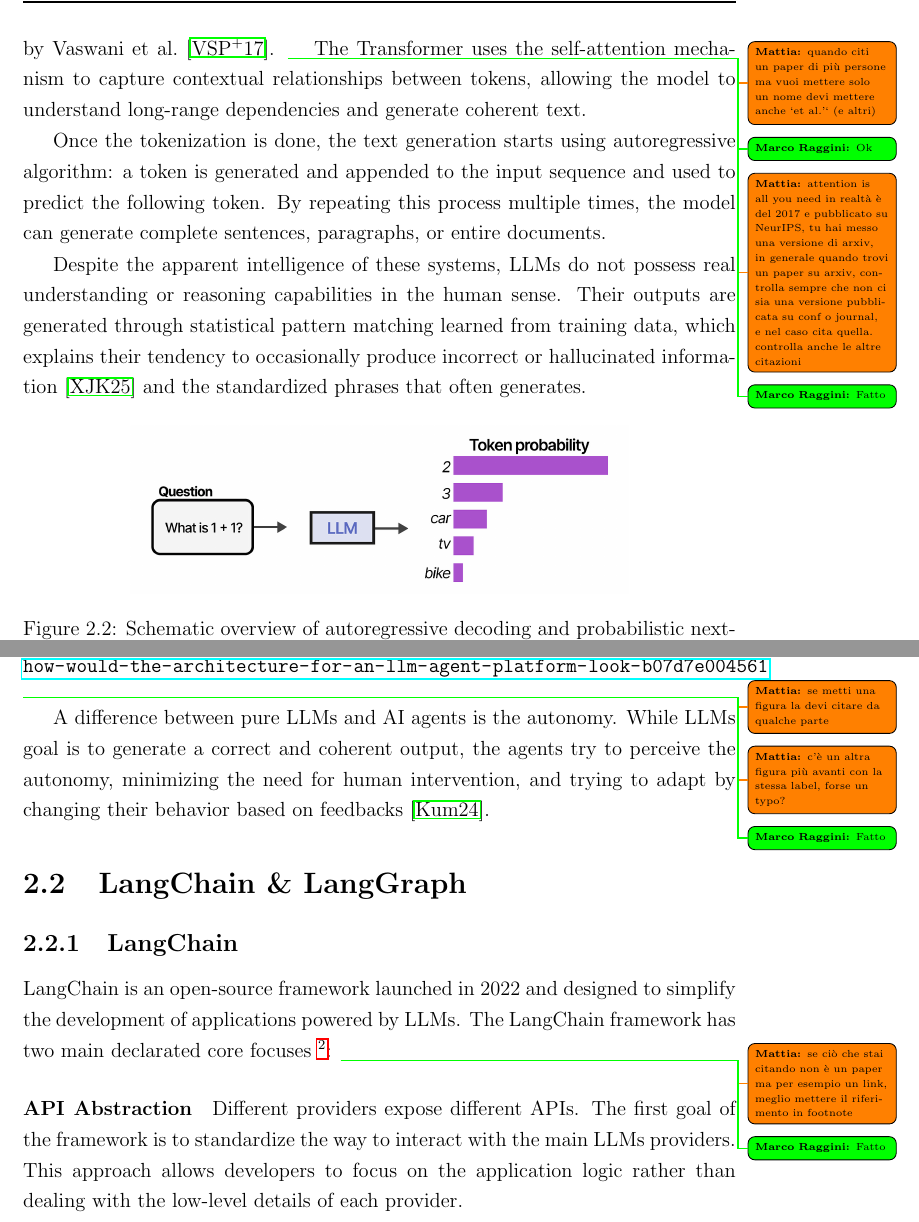
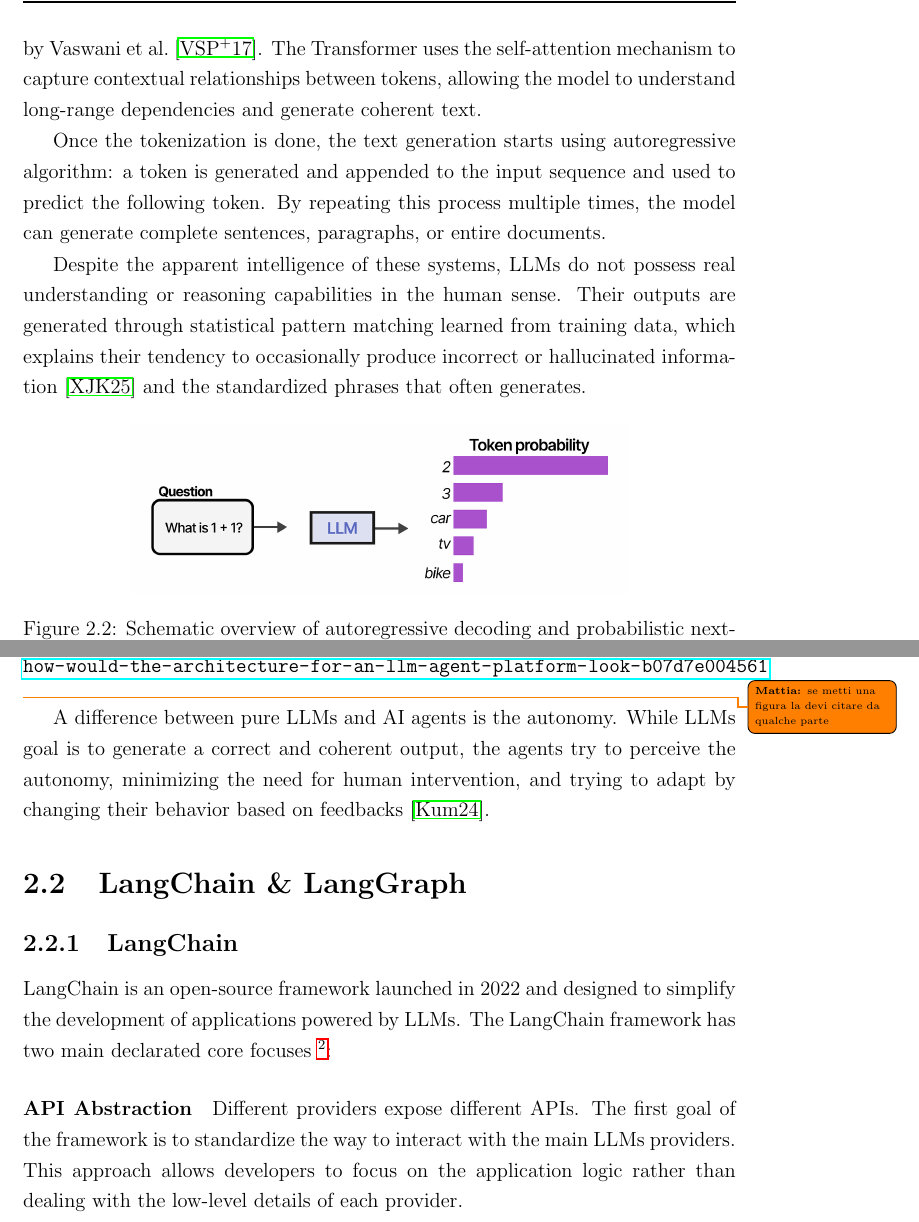
Before and after one commit to MarkRagg/GoT-Thesis, a LaTeX thesis (thesis-main.tex): two parts of pages 19 and 23 of 86, joined at a grey line, cut so that both start at the same text. Compiled offline with pdfLaTeX.

Commit message:
start fixing revised chapter

```diff
--- a/thesis-main.tex
+++ b/thesis-main.tex
@@ -141,10 +141,7 @@ The next step is to convert the tokens into numbers, in such a way that a neural
     \label{fig:tokenization}
 \end{figure}
 
-Modern \acp{LLM} are typically based on the Transformer architecture introduced by Vaswani et al.~\cite{NIPS2017_Attention}. \mattiasidenote{quando citi un paper di più persone ma vuoi mettere solo un nome devi mettere anche `et al.'` (e altri)}
-\sidenote{Ok}
-\mattiasidenote{attention is all you need in realtà è del 2017 e pubblicato su NeurIPS, tu hai messo una versione di arxiv, in generale quando trovi un paper su arxiv, controlla sempre che non ci sia una versione pubblicata su conf o journal, e nel caso cita quella. controlla anche le altre citazioni}
-\sidenote{Fatto}
+Modern \acp{LLM} are typically based on the Transformer architecture introduced by Vaswani et al.~\cite{NIPS2017_Attention}.
 The Transformer uses the self-attention mechanism to capture contextual relationships between tokens, allowing the model to understand long-range dependencies and generate coherent text.
 
 Once the tokenization is done, the text generation starts using autoregressive algorithm: a token is generated and appended to the input sequence and used to predict the following token.
@@ -237,16 +234,12 @@ As previously mentioned,
     \label{fig:agent-workflow}
 \end{figure}
 \mattiasidenote{se metti una figura la devi citare da qualche parte}
-\mattiasidenote{c'è un altra figura più avanti con la stessa label, forse un typo?}
-\sidenote{Fatto}
 
 A difference between pure \acp{LLM} and \ac{AI} agents is the autonomy. While \acp{LLM} goal is to generate a correct and coherent output, the agents try to perceive the autonomy, minimizing the need for human intervention, and trying to adapt by changing their behavior based on feedbacks~\cite{Kumar2024}.
 \section{LangChain \& LangGraph}
 \subsection{LangChain}
 LangChain is an open-source framework launched in 2022 and designed to simplify the development of applications powered by \acp{LLM}.
 The LangChain framework has two main declarated core focuses~\footnote{\url{https://docs.langchain.com/oss/python/langchain/philosophy}}:
-\mattiasidenote{se ciò che stai citando non è un paper ma per esempio un link, meglio mettere il riferimento in footnote}
-\sidenote{Fatto}
 
 \paragraph{\ac{API} Abstraction}{Different providers expose different \acp{API}. The first goal of the framework is to standardize the way to interact with the main \acp{LLM} providers.
 This approach allows developers to focus on the application logic rather than dealing with the low-level details of each provider.}
```
Also changed, not shown: thesis-main.pdf, thesis-main.tex (14 more changed lines).
